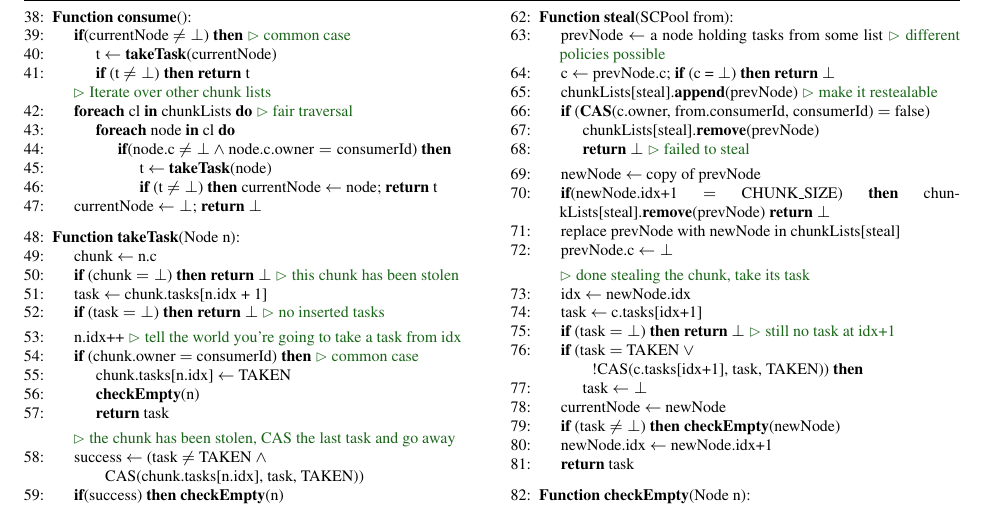
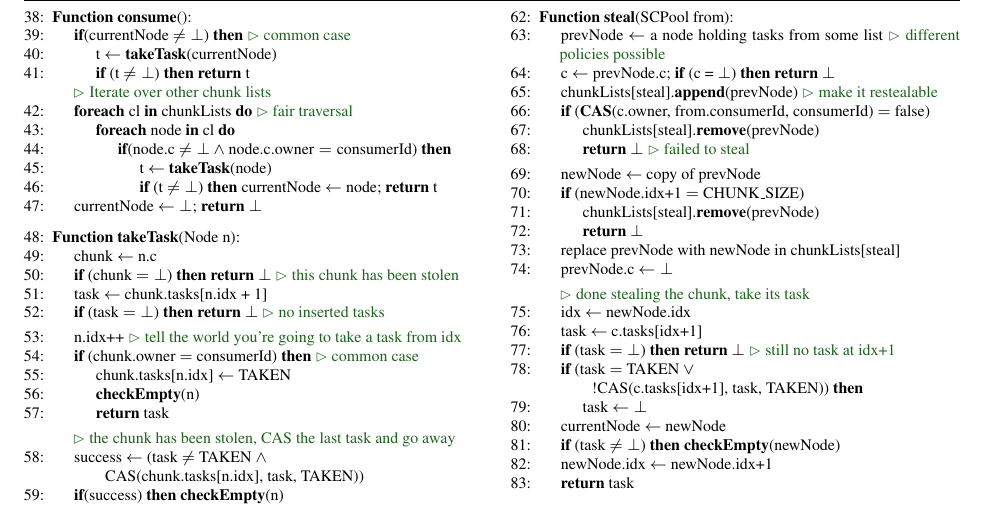
Before and after one commit to Jokeren/COMP522, a LaTeX paper (paper/main.tex, which reads paper/consumer-pseudo.tex): part of page 7 of 8, cut so that both start at the same text. Compiled offline with pdfLaTeX.

Commit message:
Some changes in the stealing section

```diff
--- a/paper/consumer-pseudo.tex
+++ b/paper/consumer-pseudo.tex
@@ -68,14 +68,17 @@
 	\STATE c $\leftarrow$ prevNode.c; {\bf if} (c = $\bot$) {\bf then return} $\bot$
 
 	\STATE chunkLists[steal].{\bf append}(prevNode) \comment {make it restealable}
-  \INDENT {{\bf if} ({\bf CAS}(c.owner, from.consumerId, consumerId) $=$ false)}
+	\INDENT {{\bf if} ({\bf CAS}(c.owner, from.consumerId, consumerId) $=$ false)}
  		\STATE chunkLists[steal].{\bf remove}(prevNode)
  		\STATE {\bf return} $\bot$ \comment {failed to steal}
 	\ENDINDENT
 
 	\smallskip
 	\STATE newNode $\leftarrow$ copy of prevNode
-	\STATE {\bf if}(newNode.idx+1 $=$ CHUNK\_SIZE) {\bf then} chunkLists[steal].{\bf remove}(prevNode) {\bf return} $\bot$
+	\INDENT {{\bf if} (newNode.idx+1 $=$ CHUNK\_SIZE)}
+	  \STATE chunkLists[steal].{\bf remove}(prevNode)
+	  \STATE {\bf return} $\bot$
+	\ENDINDENT
 	\STATE replace prevNode with newNode in chunkLists[steal]
 	\STATE prevNode.c $\leftarrow \bot$
 
```
Also changed, not shown: paper/algorithmDescription.tex (+1 -0 lines), paper/chunk-pools.tex (added).
